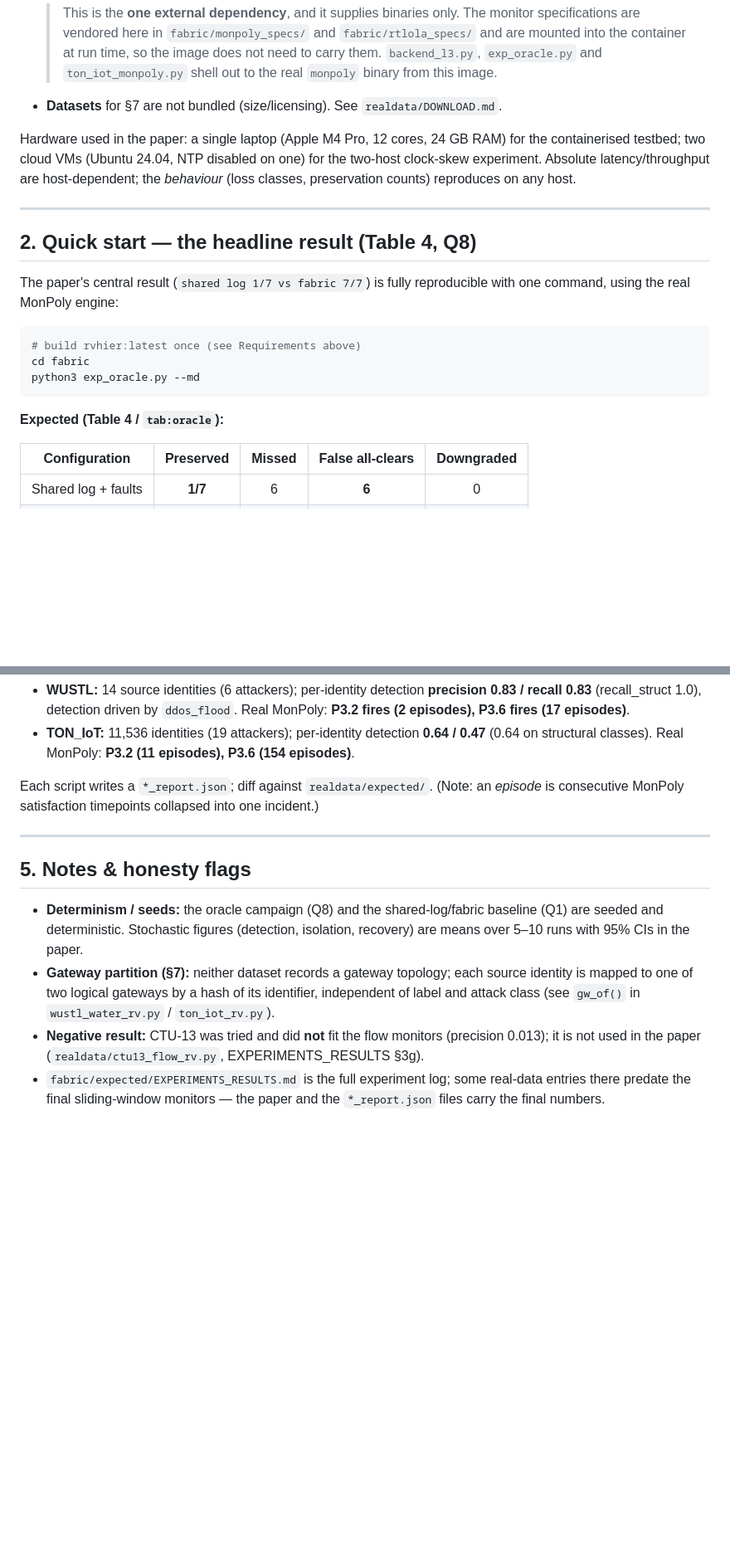
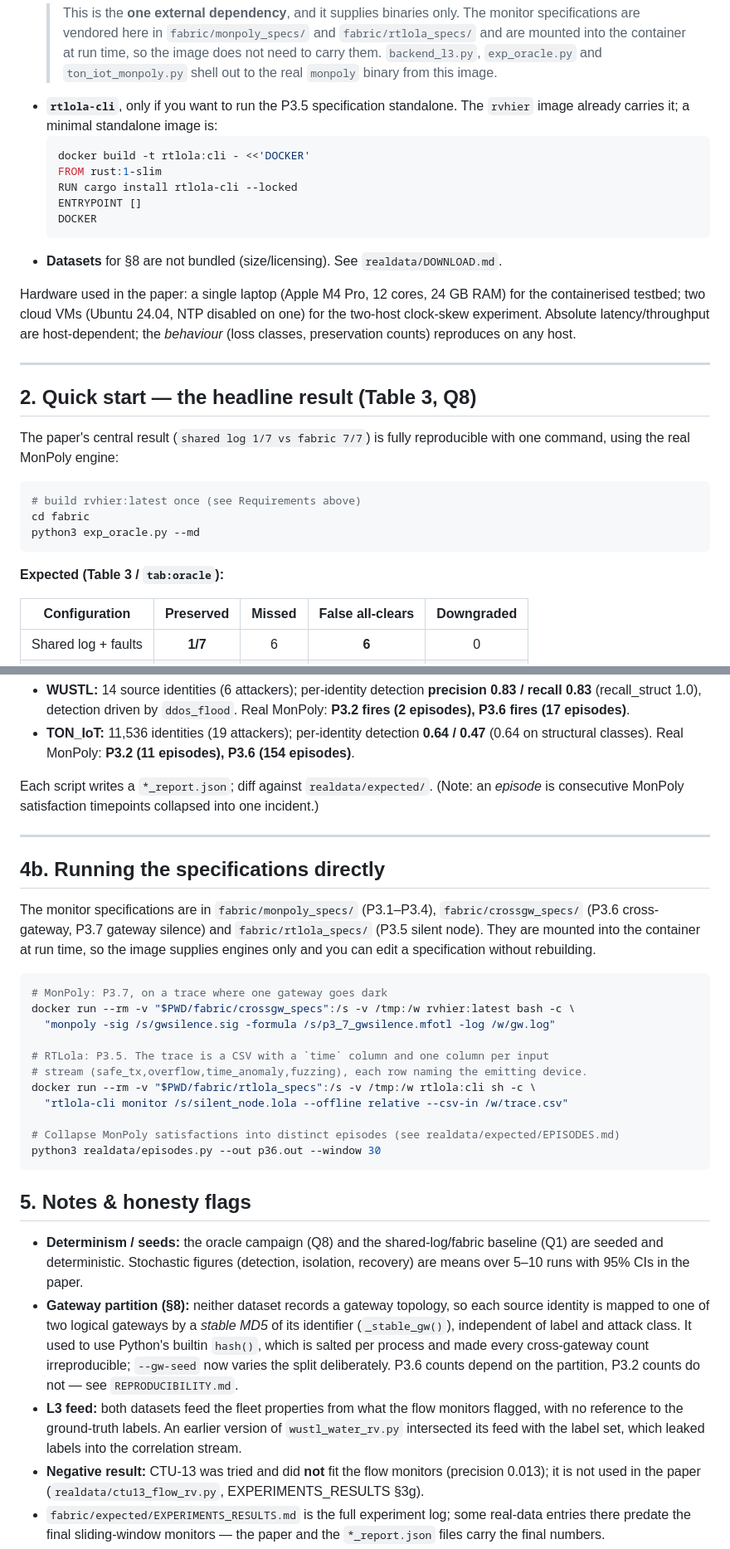
Before and after one commit to nikos-kekatos/resilient-rv-fabric-edge-iot, a Markdown page: README.md, 2 parts joined by grey strips. Shown at 83% size. Rendered like a GitHub page; blank space fills up the shorter version.

````diff
--- a/README.md
+++ b/README.md
@@ -78,7 +94,16 @@ artifact/
   > and are mounted into the container at run time, so the image does not need to carry
   > them. `backend_l3.py`, `exp_oracle.py` and `ton_iot_monpoly.py` shell out to the real
   > `monpoly` binary from this image.
-- **Datasets** for §7 are not bundled (size/licensing). See `realdata/DOWNLOAD.md`.
+- **`rtlola-cli`**, only if you want to run the P3.5 specification standalone. The `rvhier`
+  image already carries it; a minimal standalone image is:
+  ```bash
+  docker build -t rtlola:cli - <<'DOCKER'
+  FROM rust:1-slim
+  RUN cargo install rtlola-cli --locked
+  ENTRYPOINT []
+  DOCKER
+  ```
+- **Datasets** for §8 are not bundled (size/licensing). See `realdata/DOWNLOAD.md`.
 
 Hardware used in the paper: a single laptop (Apple M4 Pro, 12 cores, 24 GB RAM) for the
 containerised testbed; two cloud VMs (Ubuntu 24.04, NTP disabled on one) for the two-host
@@ -87,7 +112,7 @@ clock-skew experiment. Absolute latency/throughput are host-dependent; the *beha
 
 ---
 
-## 2. Quick start — the headline result (Table 4, Q8)
+## 2. Quick start — the headline result (Table 3, Q8)
 
 The paper's central result (`shared log 1/7 vs fabric 7/7`) is fully reproducible with one
 command, using the real MonPoly engine:
@@ -98,7 +123,7 @@ cd fabric
 python3 exp_oracle.py --md
 ```
 
-**Expected (Table 4 / `tab:oracle`):**
+**Expected (Table 3 / `tab:oracle`):**
 
 | Configuration        | Preserved | Missed | False all-clears | Downgraded |
 |----------------------|:---------:|:------:|:----------------:|:----------:|
@@ -174,14 +199,41 @@ is consecutive MonPoly satisfaction timepoints collapsed into one incident.)
 
 ---
 
+## 4b. Running the specifications directly
+
+The monitor specifications are in `fabric/monpoly_specs/` (P3.1–P3.4),
+`fabric/crossgw_specs/` (P3.6 cross-gateway, P3.7 gateway silence) and
+`fabric/rtlola_specs/` (P3.5 silent node). They are mounted into the container at run time,
+so the image supplies engines only and you can edit a specification without rebuilding.
+
+```bash
+# MonPoly: P3.7, on a trace where one gateway goes dark
+docker run --rm -v "$PWD/fabric/crossgw_specs":/s -v /tmp:/w rvhier:latest bash -c \
+  "monpoly -sig /s/gwsilence.sig -formula /s/p3_7_gwsilence.mfotl -log /w/gw.log"
+
+# RTLola: P3.5. The trace is a CSV with a `time` column and one column per input
+# stream (safe_tx,overflow,time_anomaly,fuzzing), each row naming the emitting device.
+docker run --rm -v "$PWD/fabric/rtlola_specs":/s -v /tmp:/w rtlola:cli sh -c \
+  "rtlola-cli monitor /s/silent_node.lola --offline relative --csv-in /w/trace.csv"
+
+# Collapse MonPoly satisfactions into distinct episodes (see realdata/expected/EPISODES.md)
+python3 realdata/episodes.py --out p36.out --window 30
+```
+
 ## 5. Notes & honesty flags
 
 - **Determinism / seeds:** the oracle campaign (Q8) and the shared-log/fabric baseline (Q1)
   are seeded and deterministic. Stochastic figures (detection, isolation, recovery) are means
   over 5–10 runs with 95% CIs in the paper.
-- **Gateway partition (§7):** neither dataset records a gateway topology; each source identity
-  is mapped to one of two logical gateways by a hash of its identifier, independent of label
-  and attack class (see `gw_of()` in `wustl_water_rv.py` / `ton_iot_rv.py`).
+- **Gateway partition (§8):** neither dataset records a gateway topology, so each source
+  identity is mapped to one of two logical gateways by a *stable MD5* of its identifier
+  (`_stable_gw()`), independent of label and attack class. It used to use Python's builtin
+  `hash()`, which is salted per process and made every cross-gateway count irreproducible;
+  `--gw-seed` now varies the split deliberately. P3.6 counts depend on the partition, P3.2
+  counts do not — see `REPRODUCIBILITY.md`.
+- **L3 feed:** both datasets feed the fleet properties from what the flow monitors flagged,
+  with no reference to the ground-truth labels. An earlier version of `wustl_water_rv.py`
+  intersected its feed with the label set, which leaked labels into the correlation stream.
 - **Negative result:** CTU-13 was tried and did **not** fit the flow monitors (precision 0.013);
   it is not used in the paper (`realdata/ctu13_flow_rv.py`, EXPERIMENTS_RESULTS §3g).
 - `fabric/expected/EXPERIMENTS_RESULTS.md` is the full experiment log; some real-data entries
````
Also changed, not shown: other parts of README.md (+40 -24 lines), MANIFEST.md (+12 -12 lines).
